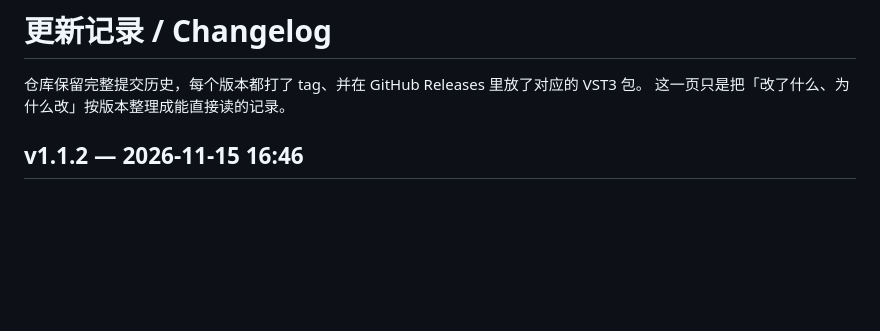
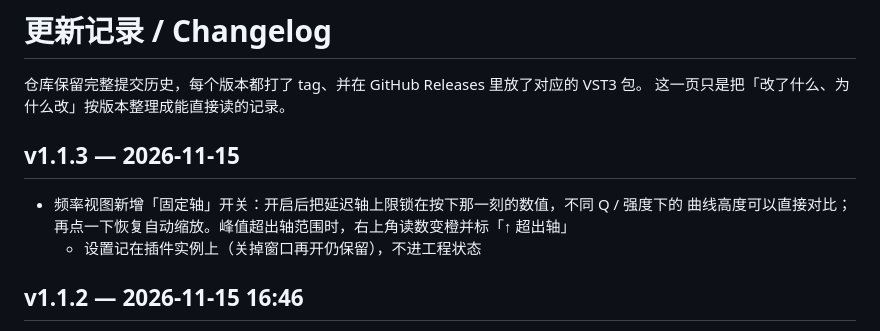
Before and after one commit to xluo57992/prism, a Markdown page: CHANGELOG.md, the part around the change. GitHub-like rendering; blank space fills up the shorter version.

```diff
--- a/CHANGELOG.md
+++ b/CHANGELOG.md
@@ -2,6 +2,13 @@
 
 仓库保留完整提交历史，每个版本都打了 tag、并在 GitHub Releases 里放了对应的 VST3 包。
 这一页只是把「改了什么、为什么改」按版本整理成能直接读的记录。
+
+## v1.1.3 — 2026-11-15
+
+- 频率视图新增「固定轴」开关：开启后把延迟轴上限锁在按下那一刻的数值，不同 Q / 强度下的
+  曲线高度可以直接对比；再点一下恢复自动缩放。峰值超出轴范围时，右上角读数变橙并标「↑ 超出轴」
+  - 设置记在插件实例上（关掉窗口再开仍保留），不进工程状态
+
 
 ## v1.1.2 — 2026-11-15 16:46
 
```
Also changed, not shown: README.md (+2 -0 lines), docs/ui-frequency-view-damped.png, docs/ui-frequency-view-locked.png (added), docs/ui-frequency-view.png, 6 other files.
